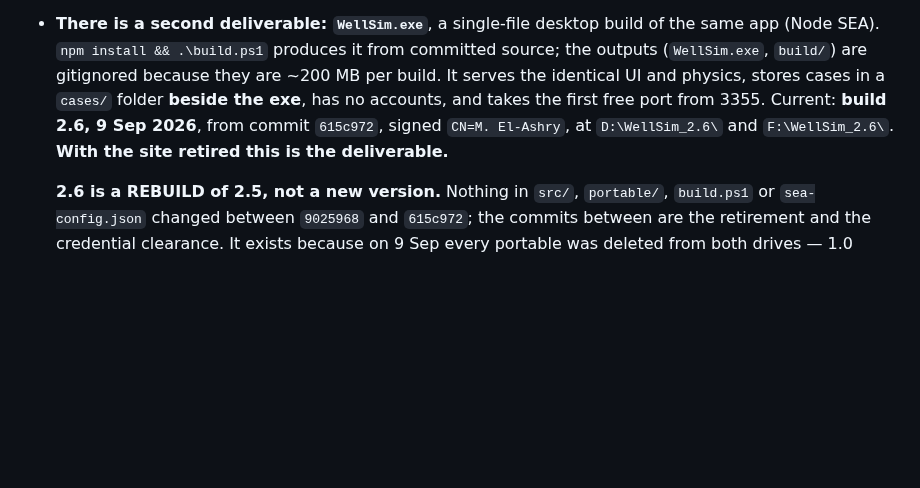
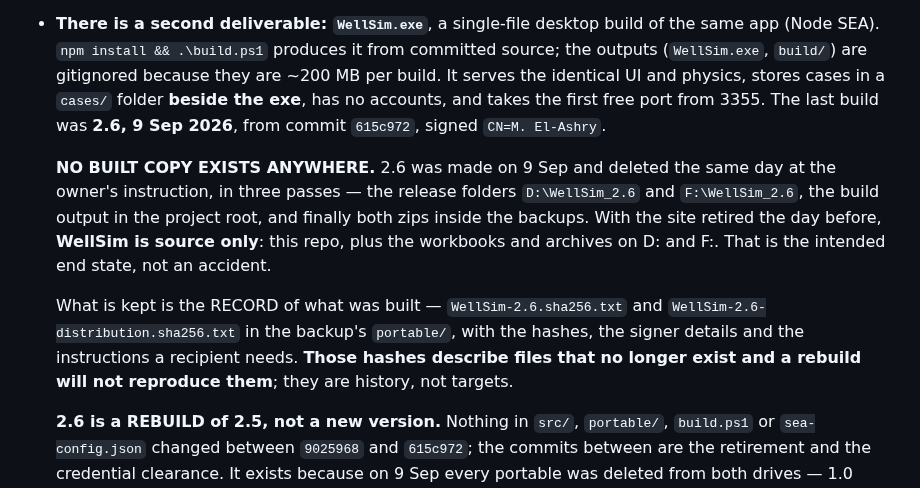
Before and after one commit to aleimam/wellsim, a Markdown page: HANDOVER.md, the part around the change. Drawn GitHub-style; blank space fills up the shorter version.

Commit message:
No built copy of WellSim exists anywhere. That is now the end state.
2.6 was built this morning and deleted the same day at the owner's
instruction, in three passes: the release folders D:\WellSim_2.6 and
F:\WellSim_2.6, the build output in the project root, and finally both zips
inside the backups on each drive. With wellsim.app retired yesterday, WellSim
is SOURCE ONLY -- this repo, plus the workbooks and archives on D: and F:.

Both documents said the opposite. HANDOVER pointed at two release folders
that no longer exist and called the exe the deliverable; README-PORTABLE
opened as though describing a program the reader could pick up. Docs that
promise a binary are worse than silent ones -- someone would go looking for
it, or hand out a path that resolves to nothing. Both now open by saying no
copy exists, and give the rebuild as one command.

What is deliberately KEPT is the record rather than the artefact:
WellSim-2.6.sha256.txt and WellSim-2.6-distribution.sha256.txt survive in the
backup's portable/, carrying the hashes, the signer details, and the
verification instructions a recipient needs -- send the hash by a different
route than the file; expect the untrusted-root message until the .cer is
installed and SmartScreen either way, because the certificate is self-signed.
Those instructions apply unchanged to whatever is built next. The hashes
themselves describe files that no longer exist and a REBUILD WILL NOT
REPRODUCE THEM; both documents say so, because that is the thing most likely
to be misread as a fault.

The backup notes on both drives were rewritten to match before their
manifests were regenerated, so the folder does not describe contents it no
longer has: 22/22 on D: and F:, manifests identical, 118 MB each.

Gate green -- 344/344 tests, 43/43 sweep.

Co-Authored-By: Claude Opus 5 <noreply@anthropic.com>

```diff
--- a/HANDOVER.md
+++ b/HANDOVER.md
@@ -302,9 +302,22 @@ private; neither belongs in a repository. They **are** in the F: backup.
   from committed source; the outputs (`WellSim.exe`, `build/`) are gitignored
   because they are ~200 MB per build. It serves the identical UI and physics,
   stores cases in a `cases/` folder **beside the exe**, has no accounts, and
-  takes the first free port from 3355. Current: **build 2.6, 9 Sep 2026**,
-  from commit `615c972`, signed `CN=M. El-Ashry`, at `D:\WellSim_2.6\` and
-  `F:\WellSim_2.6\`. **With the site retired this is the deliverable.**
+  takes the first free port from 3355. The last build was **2.6, 9 Sep 2026**,
+  from commit `615c972`, signed `CN=M. El-Ashry`.
+
+  **NO BUILT COPY EXISTS ANYWHERE.** 2.6 was made on 9 Sep and deleted the
+  same day at the owner's instruction, in three passes — the release folders
+  `D:\WellSim_2.6` and `F:\WellSim_2.6`, the build output in the project root,
+  and finally both zips inside the backups. With the site retired the day
+  before, **WellSim is source only**: this repo, plus the workbooks and
+  archives on D: and F:. That is the intended end state, not an accident.
+
+  What is kept is the RECORD of what was built —
+  `WellSim-2.6.sha256.txt` and `WellSim-2.6-distribution.sha256.txt` in the
+  backup's `portable/`, with the hashes, the signer details and the
+  instructions a recipient needs. **Those hashes describe files that no
+  longer exist and a rebuild will not reproduce them**; they are history, not
+  targets.
 
   **2.6 is a REBUILD of 2.5, not a new version.** Nothing in `src/`,
   `portable/`, `build.ps1` or `sea-config.json` changed between `9025968` and
```
Also changed, not shown: README-PORTABLE.md (+7 -0 lines).
